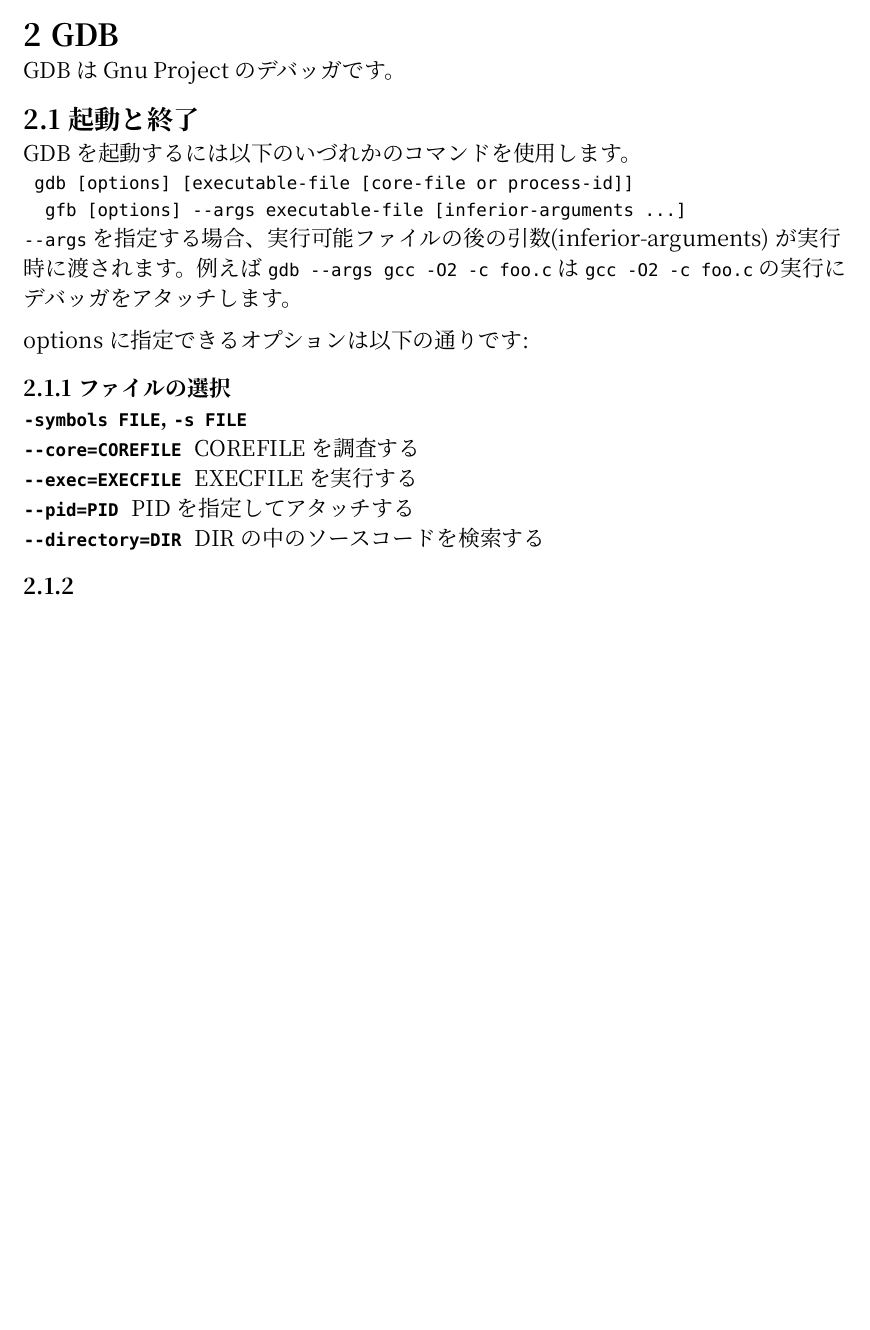
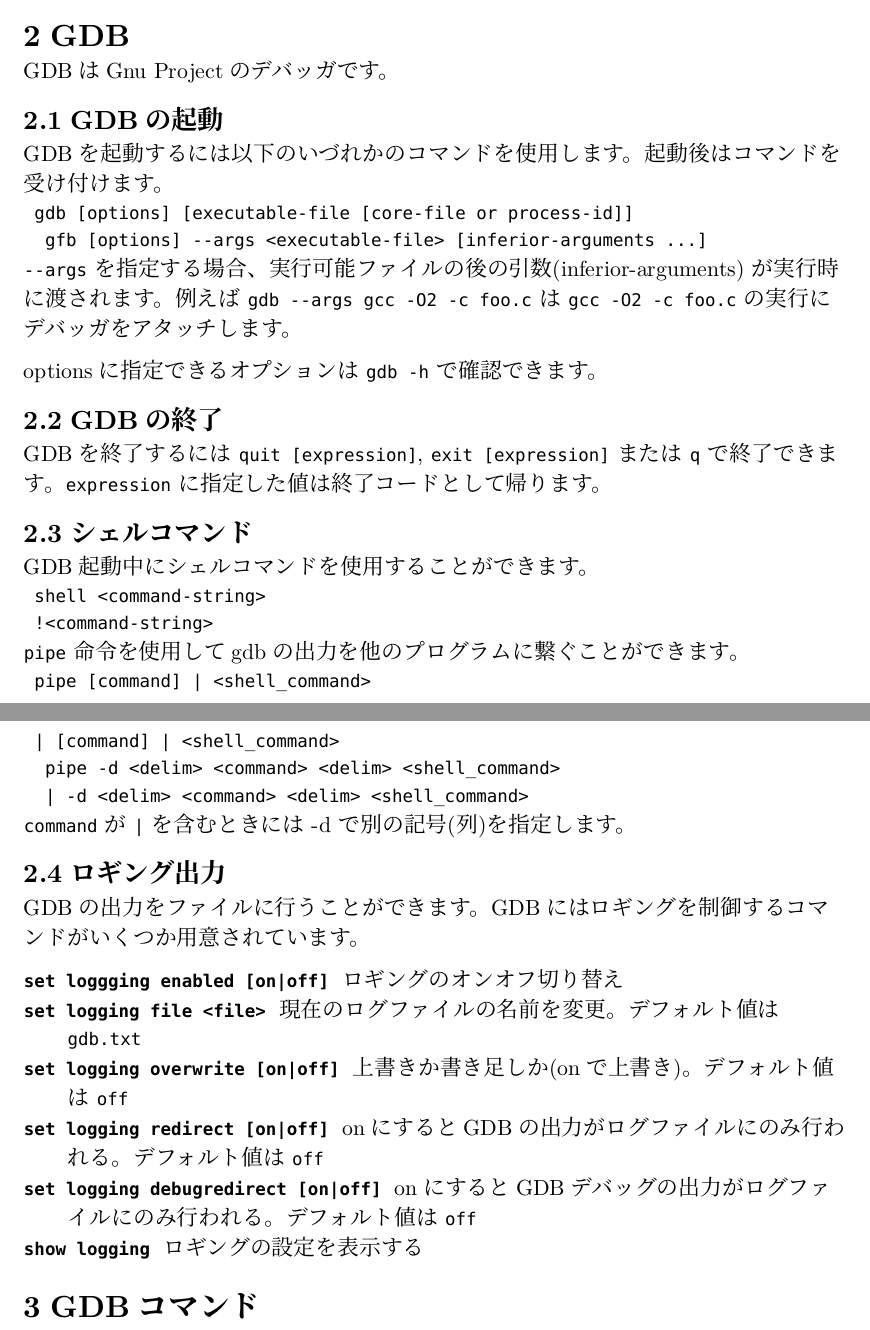
Before and after one commit to sora0116/unix_seminar, a Typst document (handout/main.typ): part of the page before the commit and two parts of pages 1 and 2 of 2 after it, the two joined at a grey line, cut so that both start at the same text, the shorter picture padded with empty space. The pictures show the PDF file handout/main.pdf that the author committed with the source.

Commit message:
append section2 of handout

```diff
--- a/handout/main.typ
+++ b/handout/main.typ
@@ -11,20 +11,42 @@
 = GDB
 GDBはGnu Projectのデバッガです。
 
-== 起動と終了
-GDBを起動するには以下のいづれかのコマンドを使用します。
+== GDBの起動
+GDBを起動するには以下のいづれかのコマンドを使用します。起動後はコマンドを受け付けます。
 `
 	gdb [options] [executable-file [core-file or process-id]]
-	gfb [options] --args executable-file [inferior-arguments ...]
+	gfb [options] --args <executable-file> [inferior-arguments ...]
 `
 `--args` を指定する場合、実行可能ファイルの後の引数(inferior-arguments) が実行時に渡されます。例えば `gdb --args gcc -O2 -c foo.c` は `gcc -O2 -c foo.c` の実行にデバッガをアタッチします。
 
-optionsに指定できるオプションは以下の通りです:
-=== ファイルの選択
-/ `-symbols FILE`, `-s FILE`:
-/ `--core=COREFILE`: COREFILEを調査する
-/ `--exec=EXECFILE`: EXECFILEを実行する
-/ `--pid=PID`: PIDを指定してアタッチする
-/ `--directory=DIR`: DIRの中のソースコードを検索する
+optionsに指定できるオプションは `gdb -h` で確認できます。
 
-===
+== GDBの終了
+GDBを終了するには `quit [expression]`, `exit [expression]` または `q` で終了できます。`expression` に指定した値は終了コードとして帰ります。
+
+== シェルコマンド
+GDB起動中にシェルコマンドを使用することができます。
+`
+	shell <command-string>
+	!<command-string>
+`
+`pipe` 命令を使用してgdbの出力を他のプログラムに繋ぐことができます。
+`
+	pipe [command] | <shell_command>
+	| [command] | <shell_command>
+	pipe -d <delim> <command> <delim> <shell_command>
+	| -d <delim> <command> <delim> <shell_command>
+`
+`command` が `|` を含むときには -d で別の記号(列)を指定します。
+
+== ロギング出力
+GDBの出力をファイルに行うことができます。GDBにはロギングを制御するコマンドがいくつか用意されています。
+
+/ `set loggging enabled [on|off]`: ロギングのオンオフ切り替え
+/ `set logging file <file>`: 現在のログファイルの名前を変更。デフォルト値は `gdb.txt`
+/ `set logging overwrite [on|off]`: 上書きか書き足しか(onで上書き)。デフォルト値は `off`
+/ `set logging redirect [on|off]`: onにするとGDBの出力がログファイルにのみ行われる。デフォルト値は `off`
+/ `set logging debugredirect [on|off]`: onにするとGDBデバッグの出力がログファイルにのみ行われる。デフォルト値は `off`
+/ `show logging`: ロギングの設定を表示する
+
+= GDBコマンド
```
Also changed, not shown: handout/main.pdf, handout/main.typ (2 more changed lines).
